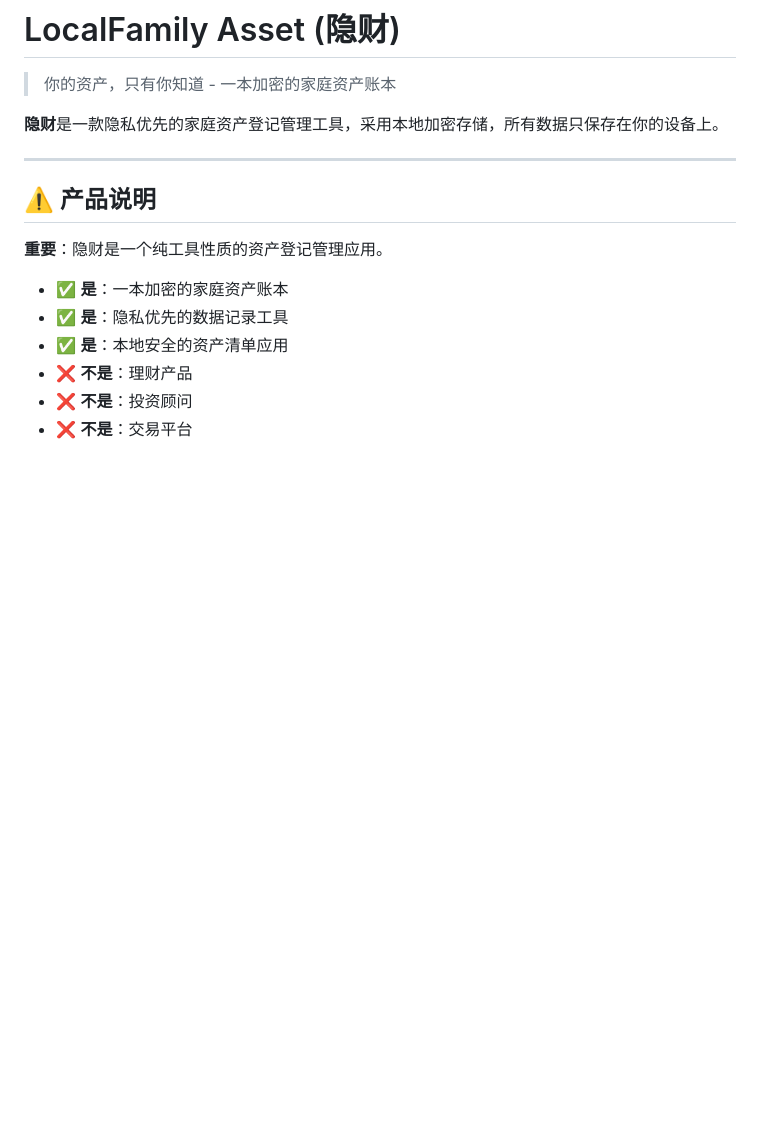
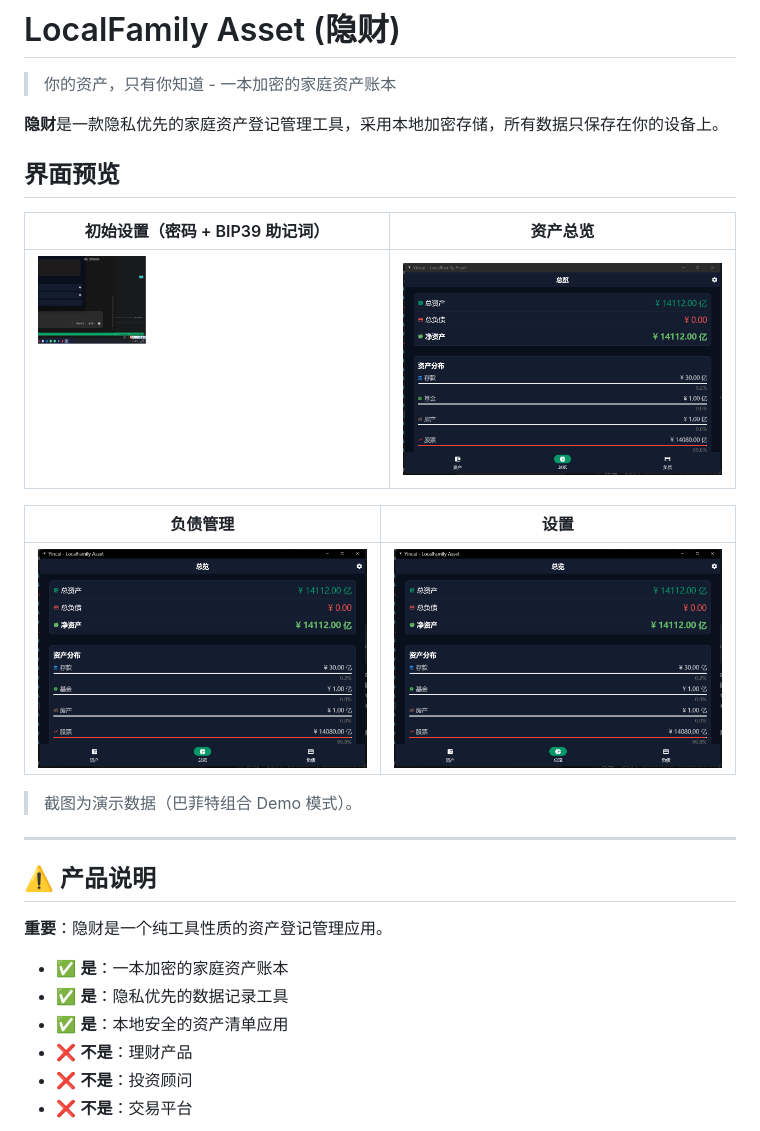
Before and after one commit to yibohub/localfamily-asset, a Markdown page: README.md, the part around the change. Drawn GitHub-style; pictures changed too: docs/screenshots/liabilities.png (added), docs/screenshots/main.png (added), docs/screenshots/settings.png (added); blank space fills up the shorter version.

Commit message:
docs(readme): 添加界面截图（初始设置/资产/负债/设置页）

```diff
--- a/README.md
+++ b/README.md
@@ -3,6 +3,18 @@
 > 你的资产，只有你知道 - 一本加密的家庭资产账本
 
 **隐财**是一款隐私优先的家庭资产登记管理工具，采用本地加密存储，所有数据只保存在你的设备上。
+
+## 界面预览
+
+| 初始设置（密码 + BIP39 助记词） | 资产总览 |
+|:---:|:---:|
+| ![初始设置](docs/screenshots/setup.png) | ![资产总览](docs/screenshots/main.png) |
+
+| 负债管理 | 设置 |
+|:---:|:---:|
+| ![负债管理](docs/screenshots/liabilities.png) | ![设置](docs/screenshots/settings.png) |
+
+> 截图为演示数据（巴菲特组合 Demo 模式）。
 
 ---
 
```
